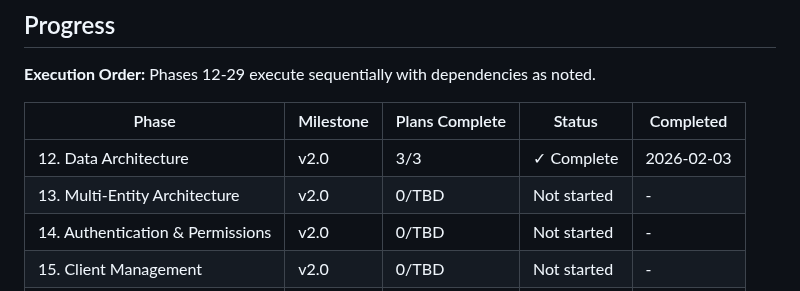
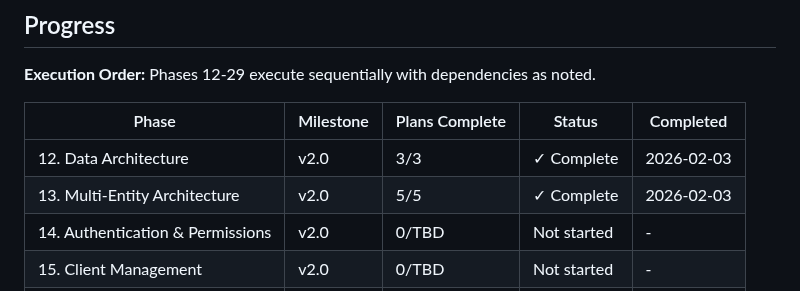
Before and after one commit to christophercardoen/spanish-autonomo-tax-calculator, a Markdown page: .planning/ROADMAP.md, the part around one of its changes. Rendered like a GitHub page.

```diff
--- a/.planning/ROADMAP.md
+++ b/.planning/ROADMAP.md
@@ -289,7 +289,7 @@ Phases 12-29 execute sequentially with dependencies as noted.
 | Phase | Milestone | Plans Complete | Status | Completed |
 |-------|-----------|----------------|--------|-----------|
 | 12. Data Architecture | v2.0 | 3/3 | ✓ Complete | 2026-02-03 |
-| 13. Multi-Entity Architecture | v2.0 | 0/TBD | Not started | - |
+| 13. Multi-Entity Architecture | v2.0 | 5/5 | ✓ Complete | 2026-02-03 |
 | 14. Authentication & Permissions | v2.0 | 0/TBD | Not started | - |
 | 15. Client Management | v2.0 | 0/TBD | Not started | - |
 | 16. Calendar Enhancement | v2.0 | 0/TBD | Not started | - |
```
Also changed, not shown: other parts of .planning/ROADMAP.md (+7 -7 lines), .planning/REQUIREMENTS.md (+8 -8 lines), 1 other file.
